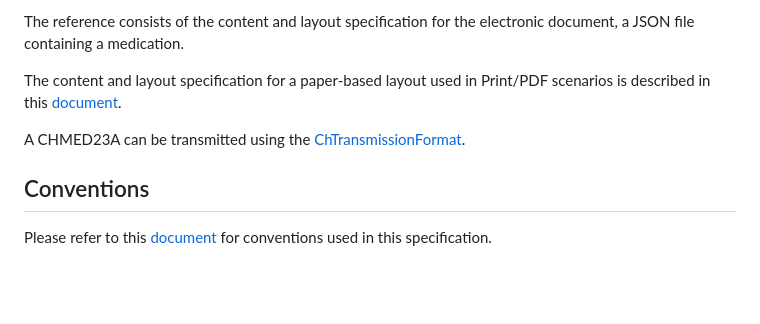
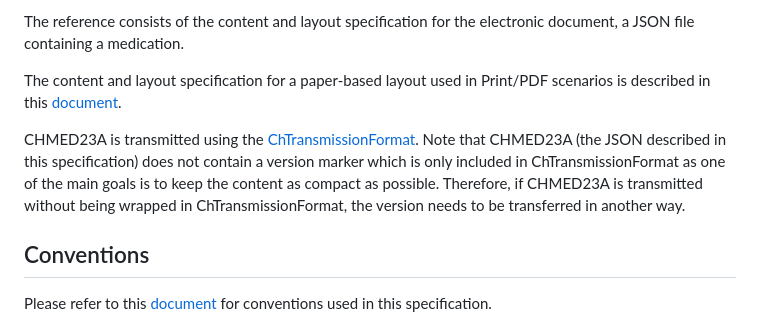
Before and after one commit to NicoGentiDoit/Chmed16ATools, a Markdown page: chmed23a/README.md, the part around the change printed below. Rendered like a GitHub page; blank space fills up the shorter version.

```diff
--- a/chmed23a/README.md
+++ b/chmed23a/README.md
@@ -42,7 +42,12 @@ The reference consists of the content and layout specification for the electroni
 
 The content and layout specification for a paper-based layout used in Print/PDF scenarios is described in this [document](./paper-based-layout.md).
 
-A CHMED23A can be transmitted using the [ChTransmissionFormat](../chtransmissionformat/README.md).
+CHMED23A is transmitted using the [ChTransmissionFormat](../chtransmissionformat/README.md).
+Note that CHMED23A (the JSON described in this specification) does not contain a version marker
+which is only included in ChTransmissionFormat
+as one of the main goals is to keep the content as compact as possible.
+Therefore, if CHMED23A is transmitted without being wrapped in ChTransmissionFormat,
+the version needs to be transferred in another way.
 
 ## Conventions
 
```
Also changed, not shown: other parts of chmed23a/README.md (+0 -1 lines), chmed16a/README.md (+5 -0 lines), chtransmissionformat/README.md (+20 -11 lines).
